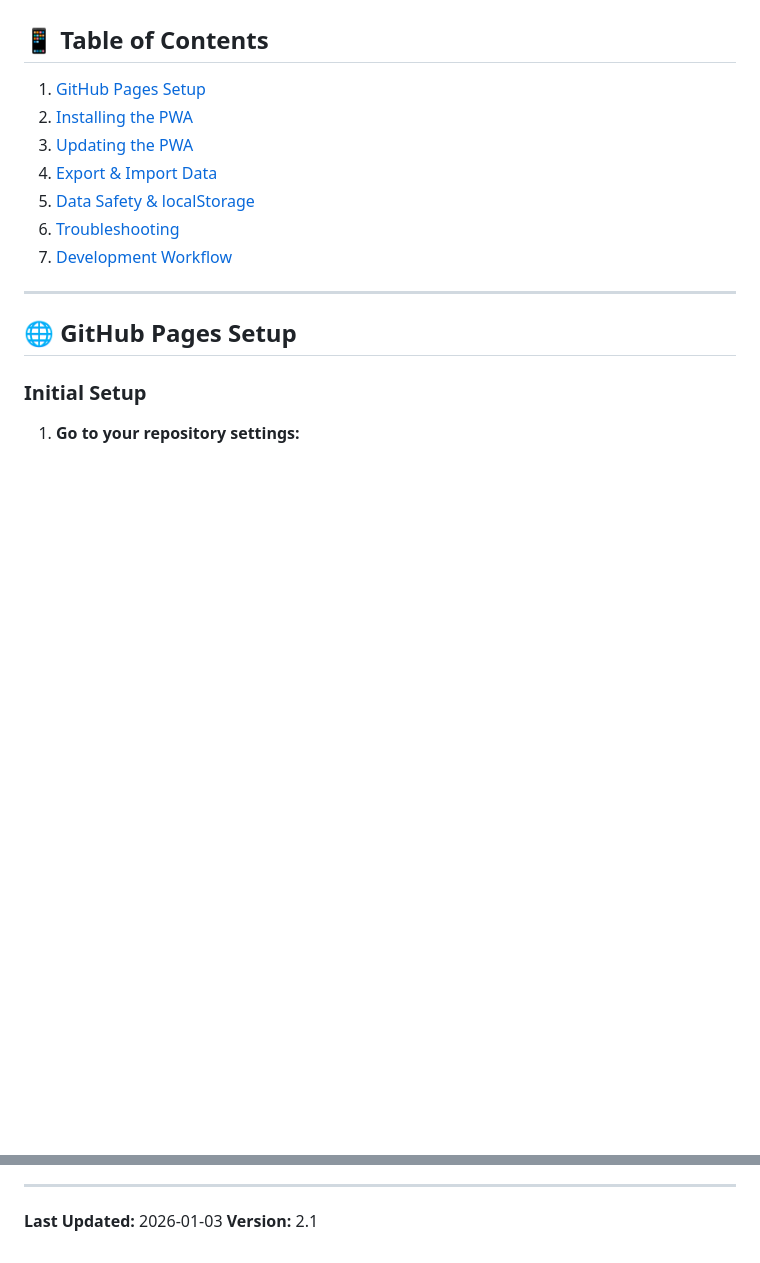
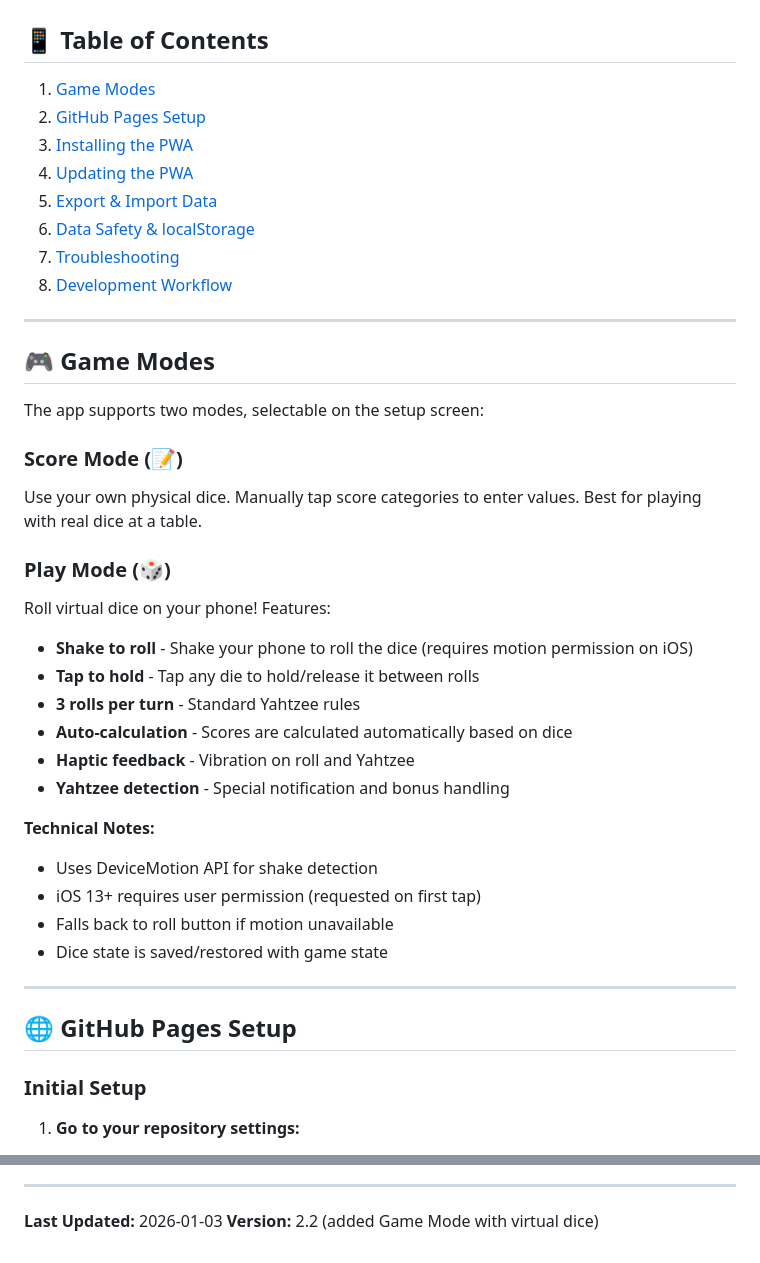
Before and after one commit to MagicMicky/Kniffel-scoring, a Markdown page: CLAUDE.md, 2 parts joined by grey strips. Rendered like a GitHub page; blank space fills up the shorter version.

```diff
--- a/CLAUDE.md
+++ b/CLAUDE.md
@@ -10,13 +10,38 @@ This document provides comprehensive instructions for managing, updating, and ma
 
 ## 📱 Table of Contents
 
-1. [GitHub Pages Setup](#github-pages-setup)
-2. [Installing the PWA](#installing-the-pwa)
-3. [Updating the PWA](#updating-the-pwa)
-4. [Export & Import Data](#export--import-data)
-5. [Data Safety & localStorage](#data-safety--localstorage)
-6. [Troubleshooting](#troubleshooting)
-7. [Development Workflow](#development-workflow)
+1. [Game Modes](#game-modes)
+2. [GitHub Pages Setup](#github-pages-setup)
+3. [Installing the PWA](#installing-the-pwa)
+4. [Updating the PWA](#updating-the-pwa)
+5. [Export & Import Data](#export--import-data)
+6. [Data Safety & localStorage](#data-safety--localstorage)
+7. [Troubleshooting](#troubleshooting)
+8. [Development Workflow](#development-workflow)
+
+---
+
+## 🎮 Game Modes
+
+The app supports two modes, selectable on the setup screen:
+
+### Score Mode (📝)
+Use your own physical dice. Manually tap score categories to enter values. Best for playing with real dice at a table.
+
+### Play Mode (🎲)
+Roll virtual dice on your phone! Features:
+- **Shake to roll** - Shake your phone to roll the dice (requires motion permission on iOS)
+- **Tap to hold** - Tap any die to hold/release it between rolls
+- **3 rolls per turn** - Standard Yahtzee rules
+- **Auto-calculation** - Scores are calculated automatically based on dice
+- **Haptic feedback** - Vibration on roll and Yahtzee
+- **Yahtzee detection** - Special notification and bonus handling
+
+**Technical Notes:**
+- Uses DeviceMotion API for shake detection
+- iOS 13+ requires user permission (requested on first tap)
+- Falls back to roll button if motion unavailable
+- Dice state is saved/restored with game state
 
 ---
 
@@ -458,4 +483,4 @@ Built with ❤️ as a Progressive Web App for Yahtzee/Kniffel scoring.
 ---
 
 **Last Updated:** 2026-01-03
-**Version:** 2.1
+**Version:** 2.2 (added Game Mode with virtual dice)
```
Also changed, not shown: other parts of CLAUDE.md (+1 -1 lines), README.md (added, +100 -0 lines).
